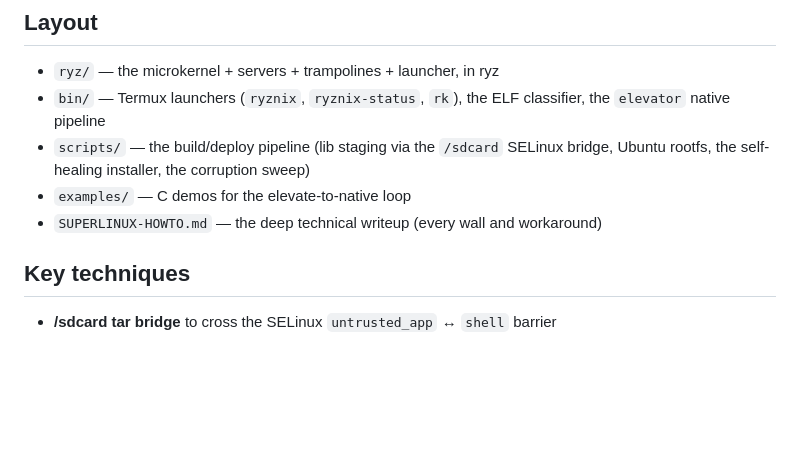
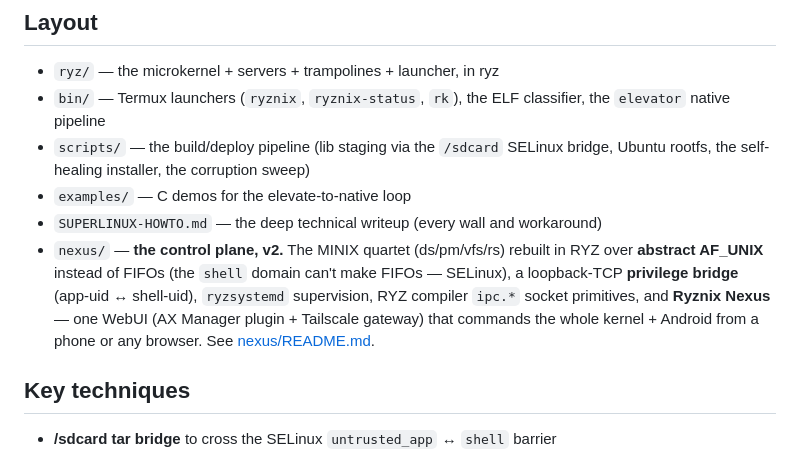
Before and after one commit to Zheke32174/ryznix, a Markdown page: README.md, the part around the change. GitHub-like rendering; blank space fills up the shorter version.

Commit message:
README: link nexus/ (control plane v2) from Layout
Co-Authored-By: Claude Opus 4.8 (1M context) <noreply@anthropic.com>

```diff
--- a/README.md
+++ b/README.md
@@ -41,6 +41,7 @@ This repo is the public-facing showcase for the Ryznix runtime/subsystem work. S
 - `scripts/`  — the build/deploy pipeline (lib staging via the `/sdcard` SELinux bridge, Ubuntu rootfs, the self-healing installer, the corruption sweep)
 - `examples/` — C demos for the elevate-to-native loop
 - `SUPERLINUX-HOWTO.md` — the deep technical writeup (every wall and workaround)
+- `nexus/` — **the control plane, v2.** The MINIX quartet (ds/pm/vfs/rs) rebuilt in RYZ over **abstract AF_UNIX** instead of FIFOs (the `shell` domain can't make FIFOs — SELinux), a loopback-TCP **privilege bridge** (app-uid ↔ shell-uid), `ryzsystemd` supervision, RYZ compiler `ipc.*` socket primitives, and **Ryznix Nexus** — one WebUI (AX Manager plugin + Tailscale gateway) that commands the whole kernel + Android from a phone or any browser. See [nexus/README.md](nexus/README.md).
 
 ## Key techniques
 
```
